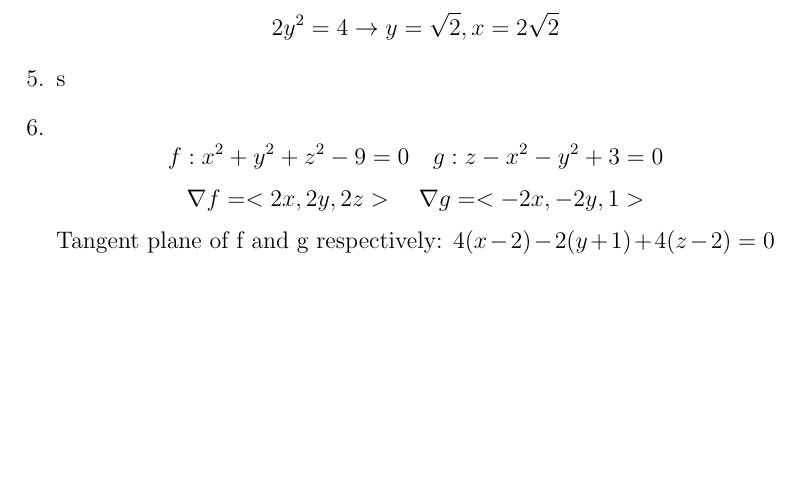
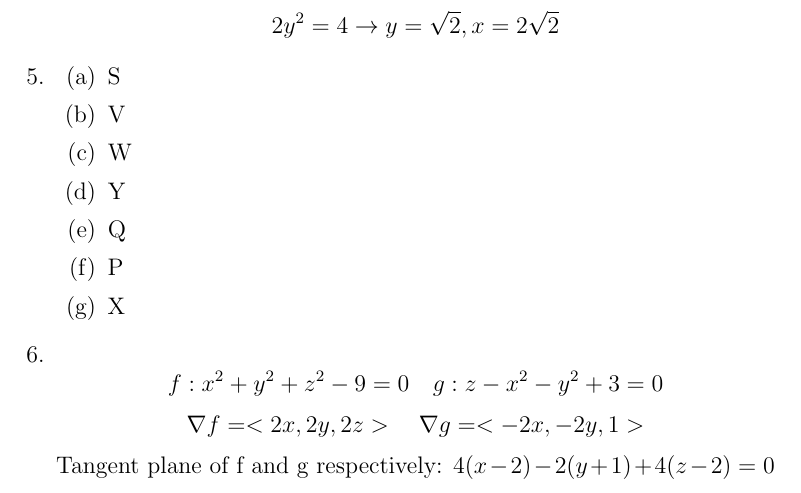
Before and after one commit to Programatic/MultivariableCalcTest2, a LaTeX document (MultiTest2.tex): part of page 2 of 4 before the commit and part of page 2 of 5 after it, cut so that both start at the same text, the shorter picture padded with empty space. Compiled offline with pdfLaTeX.

Commit message:
Finally fucking done

```diff
--- a/MultiTest2.tex
+++ b/MultiTest2.tex
@@ -37,7 +37,15 @@ $$\Delta f = <y+1,x+2> \quad \Delta g = <y, x>$$
 $$\frac{y+1}{y} = \frac{x+2}{x} \rightarrow x=2y$$
 $$2y^2=4 \rightarrow y=\sqrt{2}, x = 2\sqrt{2}$$
 
-\item s
+\item \begin{enumerate}
+\item S
+\item V
+\item W
+\item Y
+\item Q
+\item P
+\item X
+\end{enumerate}
 \item $$f:x^2+y^2+z^2-9=0 \quad g:z-x^2-y^2+3=0$$
 $$\nabla f = <2x,2y,2z> \quad \nabla g = <-2x,-2y,1>$$
 $$\textrm{Tangent plane of f and g respectively: } 4(x-2)-2(y+1)+4(z-2)=0$$
```
Also changed, not shown: MultiTest2.pdf, 2 other files.
